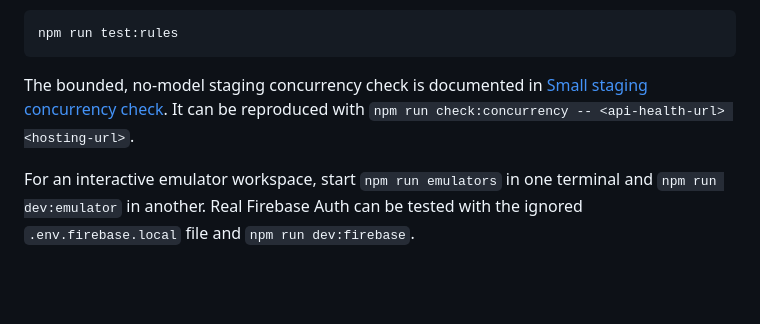
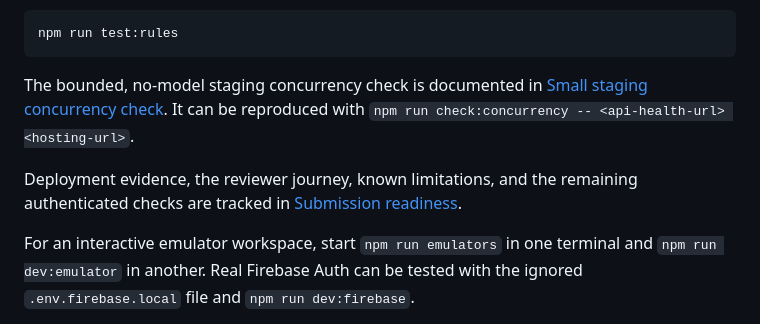
Before and after one commit to ZephyrGeo/mind, a Markdown page: README.md, the part around the change. Drawn GitHub-style; blank space fills up the shorter version.

Commit message:
docs: record staging deployment and reviewer readiness

```diff
--- a/README.md
+++ b/README.md
@@ -168,6 +168,10 @@ The bounded, no-model staging concurrency check is documented in
 [Small staging concurrency check](docs/capacity-check.md). It can be reproduced
 with `npm run check:concurrency -- <api-health-url> <hosting-url>`.
 
+Deployment evidence, the reviewer journey, known limitations, and the remaining
+authenticated checks are tracked in
+[Submission readiness](docs/submission-readiness.md).
+
 For an interactive emulator workspace, start `npm run emulators` in one terminal
 and `npm run dev:emulator` in another. Real Firebase Auth can be tested with the
 ignored `.env.firebase.local` file and `npm run dev:firebase`.
```
Also changed, not shown: IMPLEMENTATION_PLAN.md (+7 -0 lines), docs/submission-readiness.md (added, +117 -0 lines).
